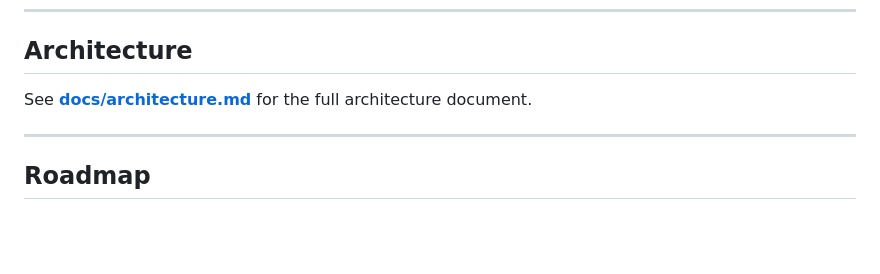
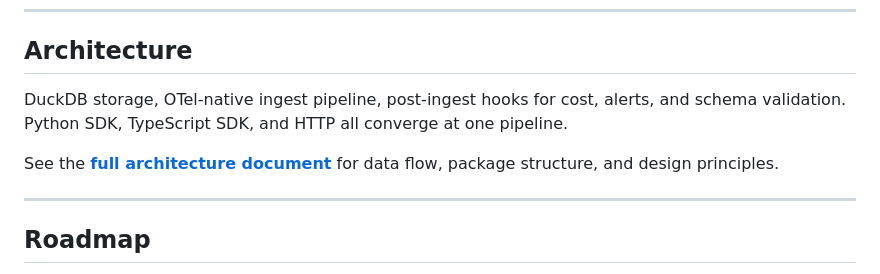
Before and after one commit to Metabuilder-Labs/openclawwatch, a Markdown page: README.md, the part around the change. Drawn GitHub-style; blank space fills up the shorter version.

Commit message:
Make Architecture section consistent with other README references
Co-Authored-By: Claude Opus 4.6 (1M context) <noreply@anthropic.com>

```diff
--- a/README.md
+++ b/README.md
@@ -201,7 +201,9 @@ See the **[full examples guide](docs/examples.md)** for the complete list with e
 
 ## Architecture
 
-See **[docs/architecture.md](docs/architecture.md)** for the full architecture document.
+DuckDB storage, OTel-native ingest pipeline, post-ingest hooks for cost, alerts, and schema validation. Python SDK, TypeScript SDK, and HTTP all converge at one pipeline.
+
+See the **[full architecture document](docs/architecture.md)** for data flow, package structure, and design principles.
 
 ---
 
```
